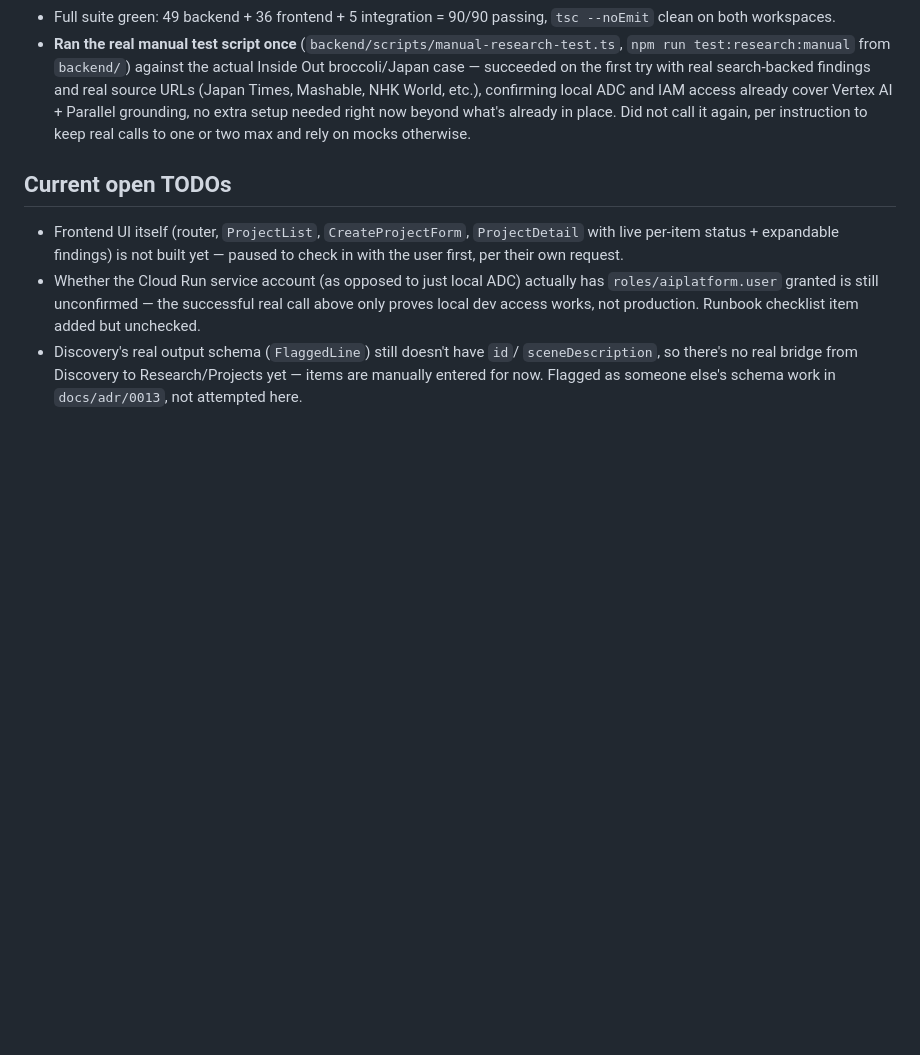
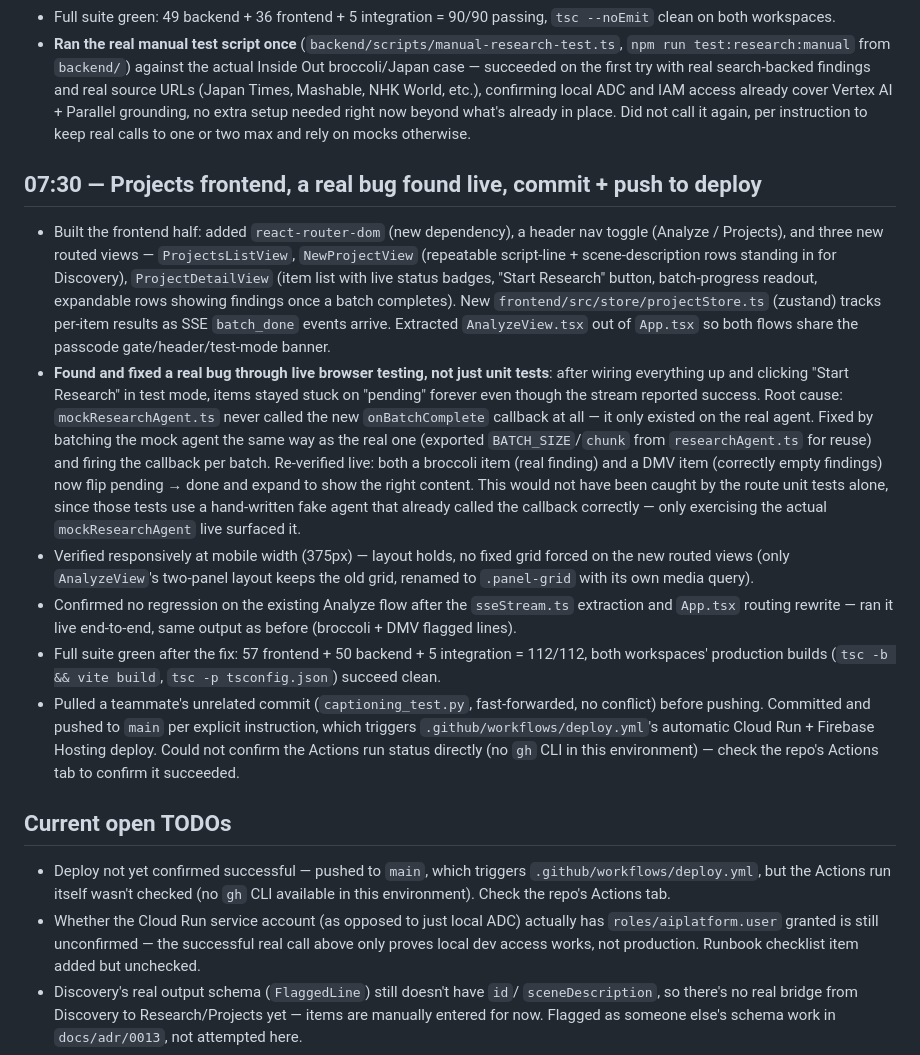
Before and after one commit to goodudetheboy/film-transcreation-agent, a Markdown page: docs/progress/20260825.md, the part around the change. Drawn GitHub-style; blank space fills up the shorter version.

Commit message:
Log the frontend build, live-tested mock-agent bug fix, and deploy push
Co-Authored-By: Claude Sonnet 5 <noreply@anthropic.com>

```diff
--- a/docs/progress/20260825.md
+++ b/docs/progress/20260825.md
@@ -65,11 +65,48 @@
   right now beyond what's already in place. Did not call it again, per instruction to
   keep real calls to one or two max and rely on mocks otherwise.
 
+## 07:30 — Projects frontend, a real bug found live, commit + push to deploy
+
+- Built the frontend half: added `react-router-dom` (new dependency), a header nav
+  toggle (Analyze / Projects), and three new routed views — `ProjectsListView`,
+  `NewProjectView` (repeatable script-line + scene-description rows standing in for
+  Discovery), `ProjectDetailView` (item list with live status badges, "Start
+  Research" button, batch-progress readout, expandable rows showing findings once a
+  batch completes). New `frontend/src/store/projectStore.ts` (zustand) tracks
+  per-item results as SSE `batch_done` events arrive. Extracted `AnalyzeView.tsx` out
+  of `App.tsx` so both flows share the passcode gate/header/test-mode banner.
+- **Found and fixed a real bug through live browser testing, not just unit tests**:
+  after wiring everything up and clicking "Start Research" in test mode, items stayed
+  stuck on "pending" forever even though the stream reported success. Root cause:
+  `mockResearchAgent.ts` never called the new `onBatchComplete` callback at all — it
+  only existed on the real agent. Fixed by batching the mock agent the same way as
+  the real one (exported `BATCH_SIZE`/`chunk` from `researchAgent.ts` for reuse) and
+  firing the callback per batch. Re-verified live: both a broccoli item (real
+  finding) and a DMV item (correctly empty findings) now flip pending → done and
+  expand to show the right content. This would not have been caught by the route
+  unit tests alone, since those tests use a hand-written fake agent that already
+  called the callback correctly — only exercising the actual `mockResearchAgent`
+  live surfaced it.
+- Verified responsively at mobile width (375px) — layout holds, no fixed grid forced
+  on the new routed views (only `AnalyzeView`'s two-panel layout keeps the old grid,
+  renamed to `.panel-grid` with its own media query).
+- Confirmed no regression on the existing Analyze flow after the `sseStream.ts`
+  extraction and `App.tsx` routing rewrite — ran it live end-to-end, same output as
+  before (broccoli + DMV flagged lines).
+- Full suite green after the fix: 57 frontend + 50 backend + 5 integration = 112/112,
+  both workspaces' production builds (`tsc -b && vite build`, `tsc -p tsconfig.json`)
+  succeed clean.
+- Pulled a teammate's unrelated commit (`captioning_test.py`, fast-forwarded, no
+  conflict) before pushing. Committed and pushed to `main` per explicit instruction,
+  which triggers `.github/workflows/deploy.yml`'s automatic Cloud Run + Firebase
+  Hosting deploy. Could not confirm the Actions run status directly (no `gh` CLI in
+  this environment) — check the repo's Actions tab to confirm it succeeded.
+
 ## Current open TODOs
 
-- Frontend UI itself (router, `ProjectList`, `CreateProjectForm`, `ProjectDetail` with
-  live per-item status + expandable findings) is not built yet — paused to check in
-  with the user first, per their own request.
+- Deploy not yet confirmed successful — pushed to `main`, which triggers
+  `.github/workflows/deploy.yml`, but the Actions run itself wasn't checked (no `gh`
+  CLI available in this environment). Check the repo's Actions tab.
 - Whether the Cloud Run service account (as opposed to just local ADC) actually has
   `roles/aiplatform.user` granted is still unconfirmed — the successful real call above
   only proves local dev access works, not production. Runbook checklist item added but
```
